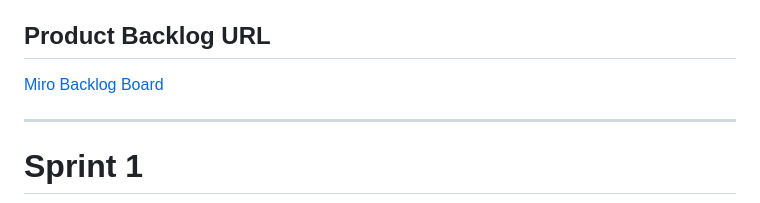
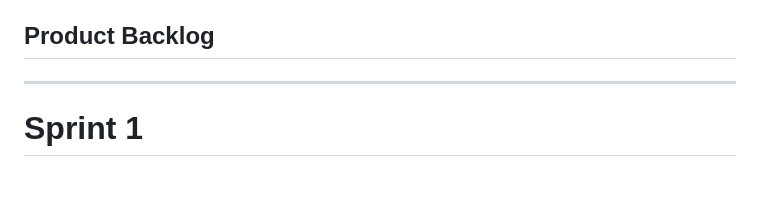
Before and after one commit to berkezkul/GoogleAcademy_FinalProject, a Markdown page: README.md, the part around the change. Drawn GitHub-style; blank space fills up the shorter version.

```diff
--- a/README.md
+++ b/README.md
@@ -75,9 +75,7 @@ Hope & Progress Tracker uygulamamız ile kanser tedavisi gören hastaların sağ
 
 
 
-## Product Backlog URL
-
-[Miro Backlog Board](https://miro.com/app/board/uXjVOSSCpsI=/)
+## Product Backlog
 
 ---
 
```
